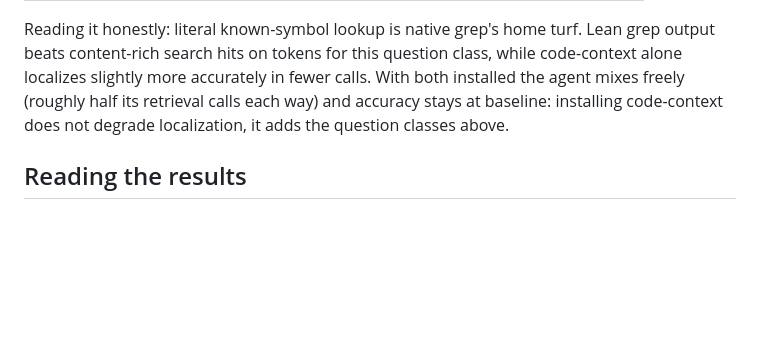
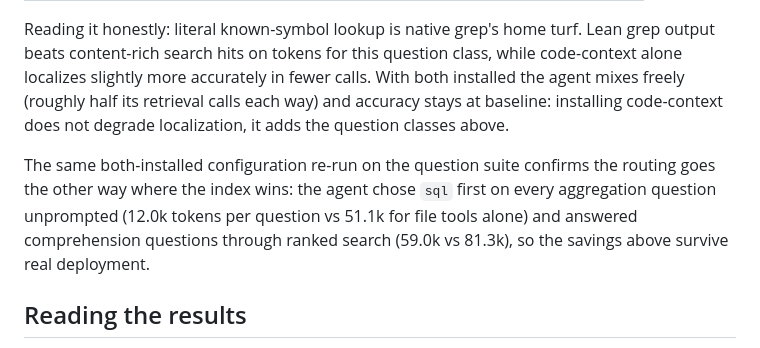
Before and after one commit to infino-ai/code-context, a Markdown page: docs/benchmark.md, the part around the change. GitHub-like rendering; blank space fills up the shorter version.

Commit message:
benchmark: both-installed lane keeps the question-suite savings

```diff
--- a/docs/benchmark.md
+++ b/docs/benchmark.md
@@ -97,6 +97,13 @@ accurately in fewer calls. With both installed the agent mixes freely
 baseline: installing code-context does not degrade localization, it adds
 the question classes above.
 
+The same both-installed configuration re-run on the question suite
+confirms the routing goes the other way where the index wins: the agent
+chose `sql` first on every aggregation question unprompted (12.0k tokens
+per question vs 51.1k for file tools alone) and answered comprehension
+questions through ranked search (59.0k vs 81.3k), so the savings above
+survive real deployment.
+
 ## Reading the results
 
 - **Aggregation is the structural win**: ranked search composed with SQL
```
